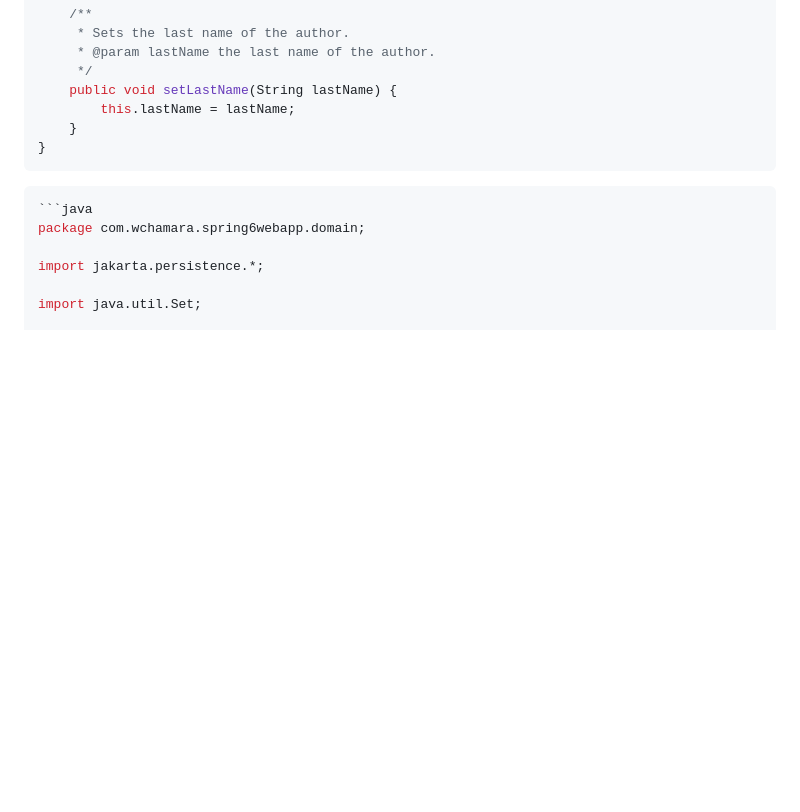
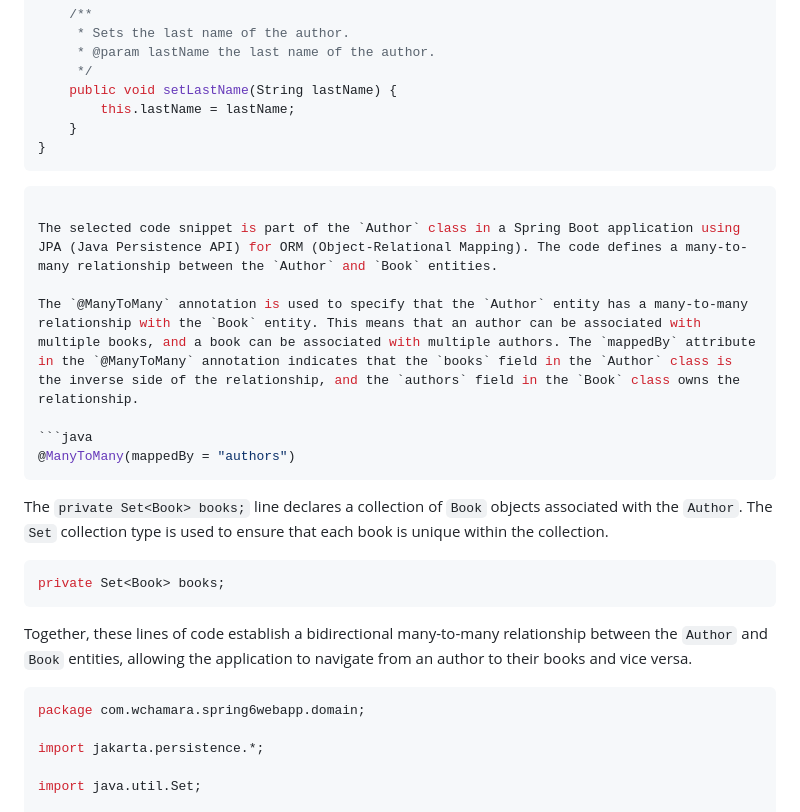
Before and after one commit to ccweerasinghe1994/SpringFramework6BeginnertoGuru, a Markdown page: docs/02-BuildingaSpringBootWebApp/readme.md, the part around the change. Drawn GitHub-style; blank space fills up the shorter version.

Commit message:
feat: Add bidirectional many-to-many relationship between Author and Book entities

````diff
--- a/docs/02-BuildingaSpringBootWebApp/readme.md
+++ b/docs/02-BuildingaSpringBootWebApp/readme.md
@@ -255,6 +255,24 @@ public class Author {
 }
 ```
 ```java
+
+The selected code snippet is part of the `Author` class in a Spring Boot application using JPA (Java Persistence API) for ORM (Object-Relational Mapping). The code defines a many-to-many relationship between the `Author` and `Book` entities.
+
+The `@ManyToMany` annotation is used to specify that the `Author` entity has a many-to-many relationship with the `Book` entity. This means that an author can be associated with multiple books, and a book can be associated with multiple authors. The `mappedBy` attribute in the `@ManyToMany` annotation indicates that the `books` field in the `Author` class is the inverse side of the relationship, and the `authors` field in the `Book` class owns the relationship.
+
+```java
+@ManyToMany(mappedBy = "authors")
+```
+
+The `private Set<Book> books;` line declares a collection of `Book` objects associated with the `Author`. The `Set` collection type is used to ensure that each book is unique within the collection.
+
+```java
+private Set<Book> books;
+```
+
+Together, these lines of code establish a bidirectional many-to-many relationship between the `Author` and `Book` entities, allowing the application to navigate from an author to their books and vice versa.
+
+
 ```java
 package com.wchamara.spring6webapp.domain;
 
````
